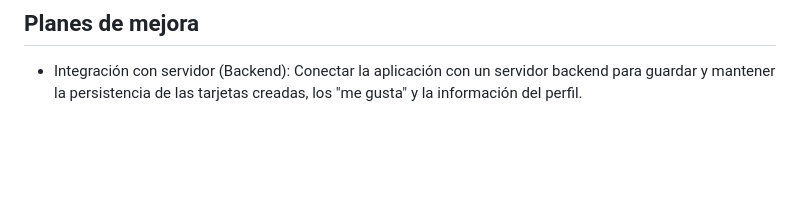
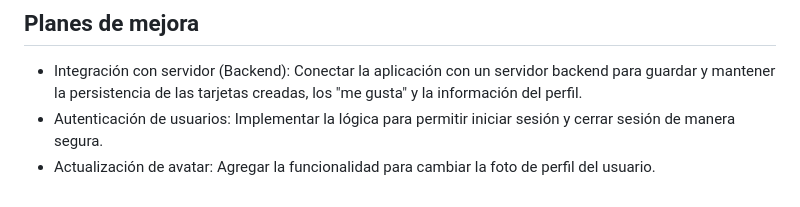
Before and after one commit to DamagedSociety/web_project_around_es, a Markdown page: README.md, the part around the change. GitHub-like rendering; blank space fills up the shorter version.

Commit message:
docs: update README future plans section

```diff
--- a/README.md
+++ b/README.md
@@ -47,3 +47,5 @@ Hasta esta etapa del desarrollo, me he encargado de implementar las siguientes f
 ## Planes de mejora
 
 - Integración con servidor (Backend): Conectar la aplicación con un servidor backend para guardar y mantener la persistencia de las tarjetas creadas, los "me gusta" y la información del perfil.
+- Autenticación de usuarios: Implementar la lógica para permitir iniciar sesión y cerrar sesión de manera segura.
+- Actualización de avatar: Agregar la funcionalidad para cambiar la foto de perfil del usuario.
```
